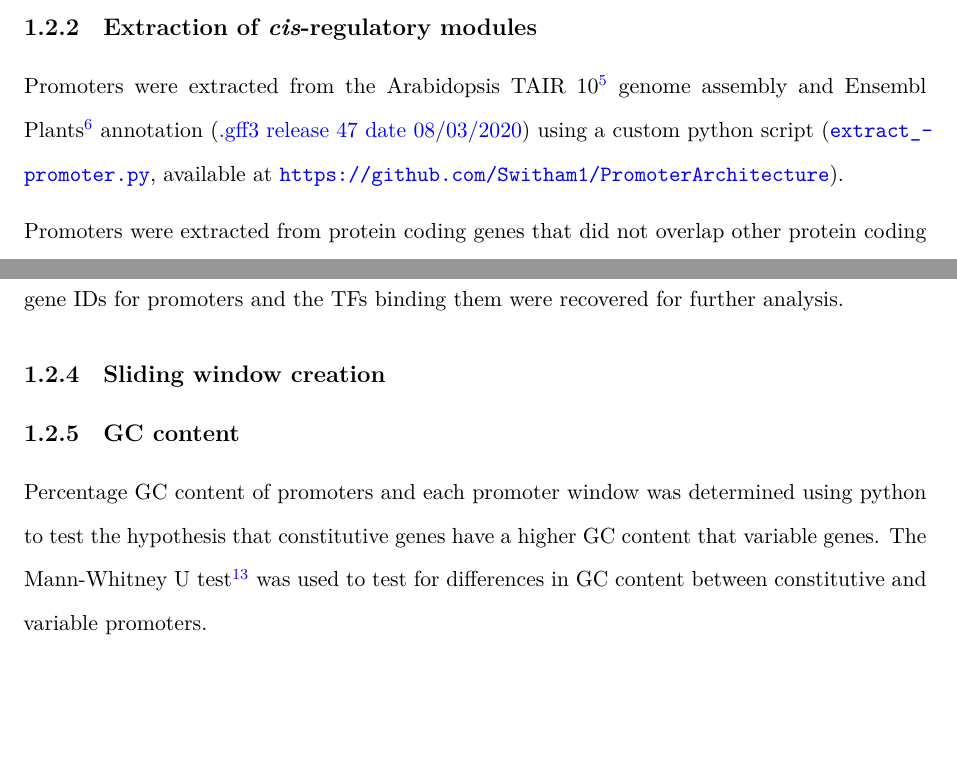
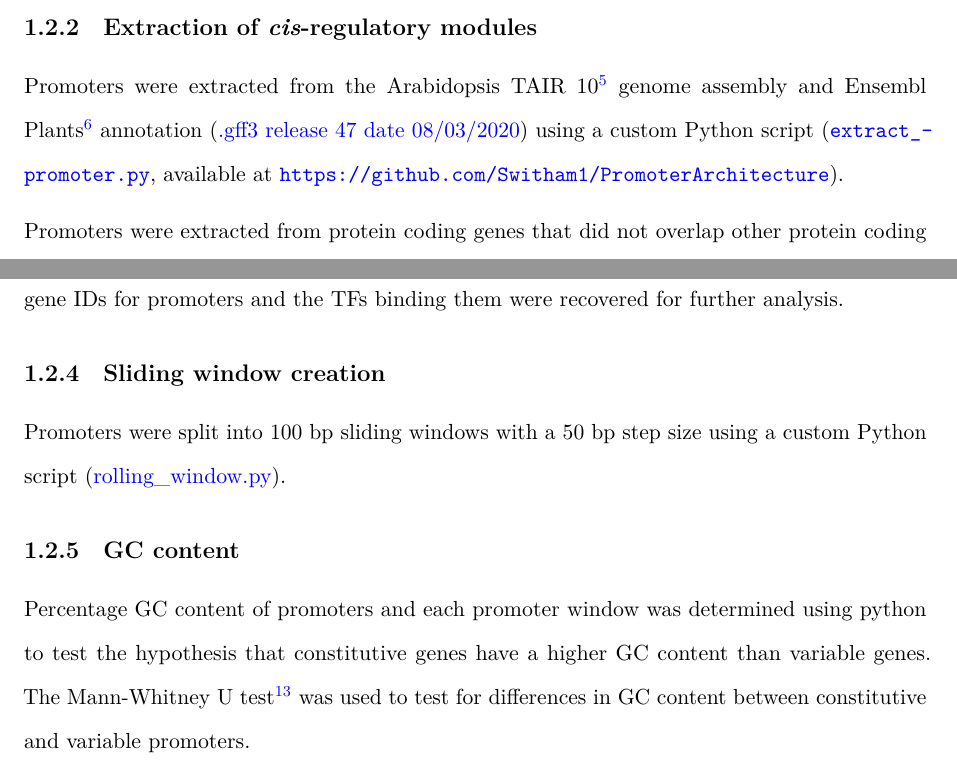
Before and after one commit to Switham1/PHD_thesis, a LaTeX thesis (Sam_Witham_Thesis.tex, which reads chapters/chapter1.tex): two parts of page 5 of 8, joined at a grey line, cut so that both start at the same text, the shorter picture padded with empty space. Compiled offline with LuaLaTeX; a missing font is replaced by an installed copy or a similar font.

Commit message:
autosave 2020-07-09_10:32:34_BST

```diff
--- a/chapters/chapter1.tex
+++ b/chapters/chapter1.tex
@@ -37,13 +37,15 @@ A \textit{p}-value threshold of \texttildelow0.0001 and max stored sequences \te
 Arabidopsis gene IDs for promoters and the TFs binding them were recovered for further analysis.
 
 \subsection{Sliding window creation}
-\label{sliding-window-creation}
+\label{chapter1:methods:sliding-window-creation}
 %describe how sliding windows were created%
+Promoters were split into 100 bp sliding windows with a 50 bp step size using a custom Python script (\href{https://github.com/Switham1/PromoterArchitecture/blob/master/src/rolling_window/rolling_window.py}{rolling\_window.py}).
+
 
 \subsection{GC content}
-{\label{gc-content}}
+{\label{chapter1:methods:gc-content}}
 
-Percentage GC content of promoters and each promoter window was determined using python to test the hypothesis that constitutive genes have a higher GC content that variable genes. The Mann\hyp{}Whitney U test~\autocite{mannTestWhetherOne1947}
+Percentage GC content of promoters and each promoter window was determined using python to test the hypothesis that constitutive genes have a higher GC content than variable genes. The Mann\hyp{}Whitney U test~\autocite{mannTestWhetherOne1947}
 was used to test for differences in GC content between constitutive and variable promoters.
 
 \subsection{Transcription factor binding site coverage}
```
Also changed, not shown: chapters/chapter1.tex (14 more changed lines).
